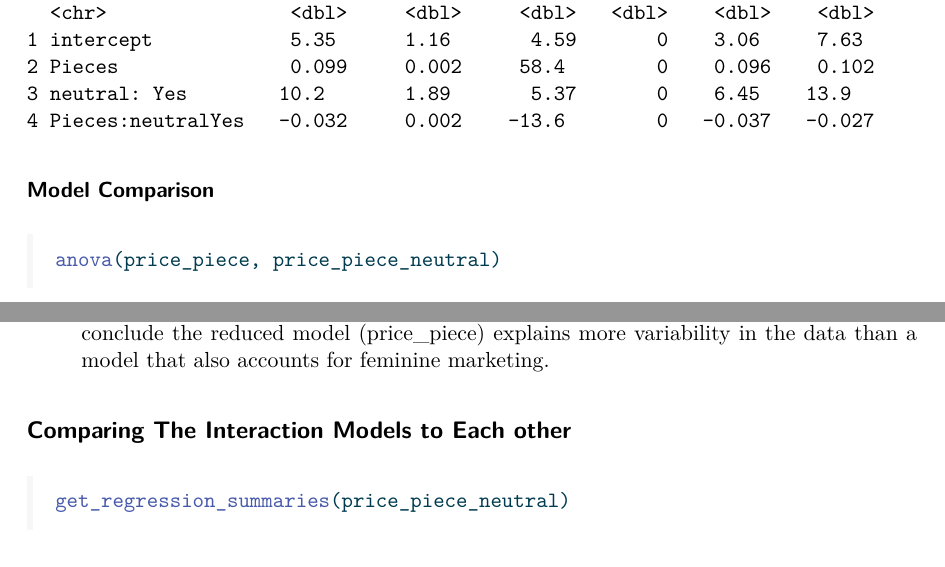
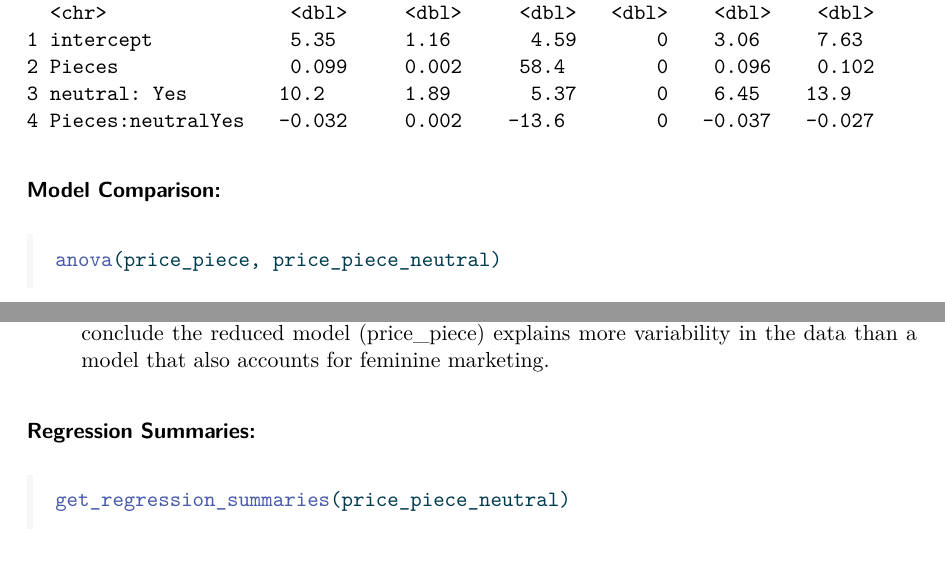
Before and after one commit to Mattea29/SDS291_GP, a Quarto document (SDS291_FinalProject.qmd): two parts of pages 18 and 19 of 20, joined at a grey line, cut so that both start at the same text. The pictures show the output file SDS291_FinalProject.pdf that the author committed with the source.

Commit message:
reformat for reals

````diff
--- a/SDS291_FinalProject.qmd
+++ b/SDS291_FinalProject.qmd
@@ -126,7 +126,7 @@ get_regression_table(price_piece_masc)
 get_regression_table(price_piece_neutral)
 ```
 
-### Model Comparison
+### Model Comparison:
 
 ```{r,  message = FALSE, warning = FALSE}
 anova(price_piece, price_piece_neutral)
@@ -146,7 +146,7 @@ anova(price_piece, price_piece_fem)
 
 -   Since the p-value is above the threshold of 0.05, we fail to reject the null hypothesis and conclude the reduced model (price_piece) explains more variability in the data than a model that also accounts for feminine marketing.
 
-## Comparing The Interaction Models to Each other
+### Regression Summaries:
 
 ```{r,  message = FALSE, warning = FALSE}
 get_regression_summaries(price_piece_neutral)
````
Also changed, not shown: SDS291_FinalProject.pdf.
